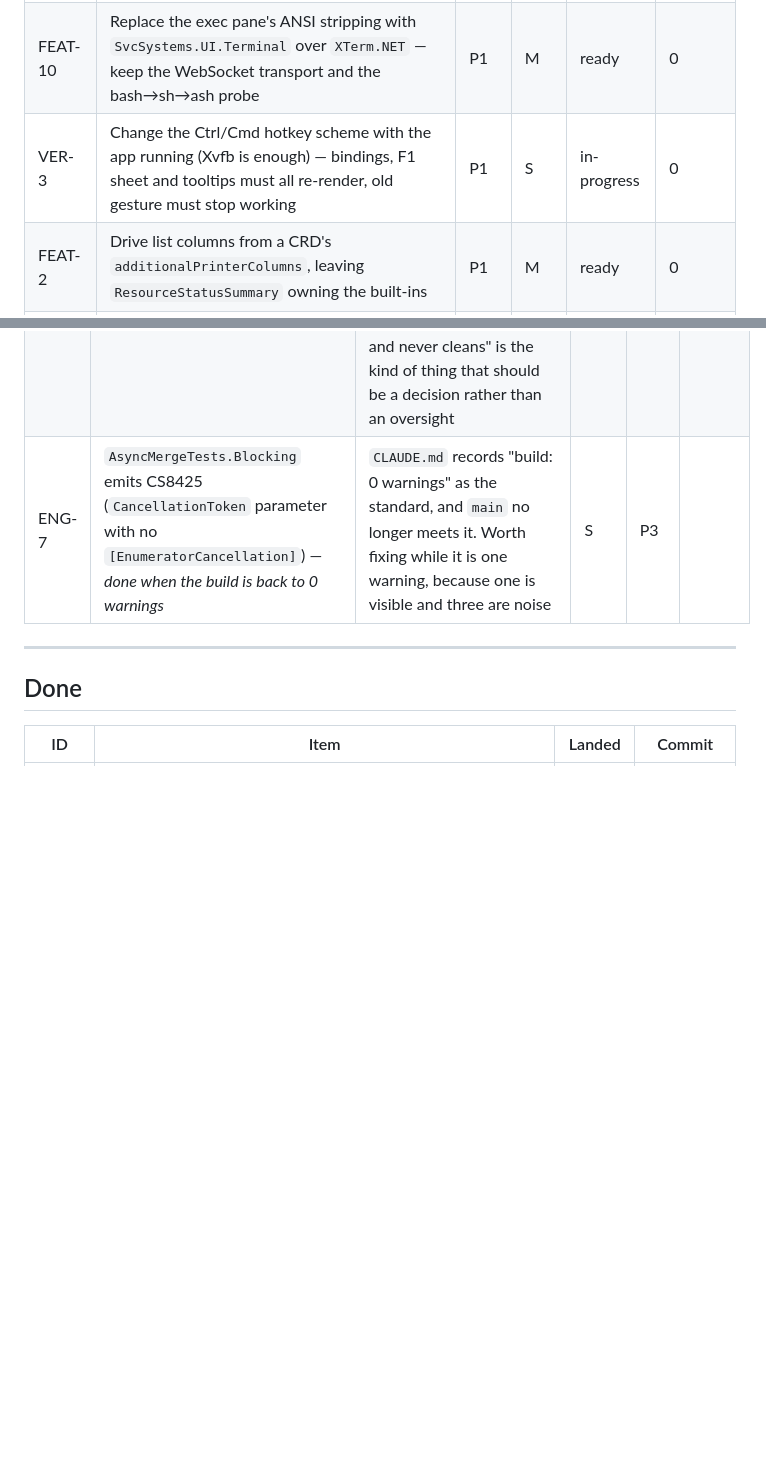
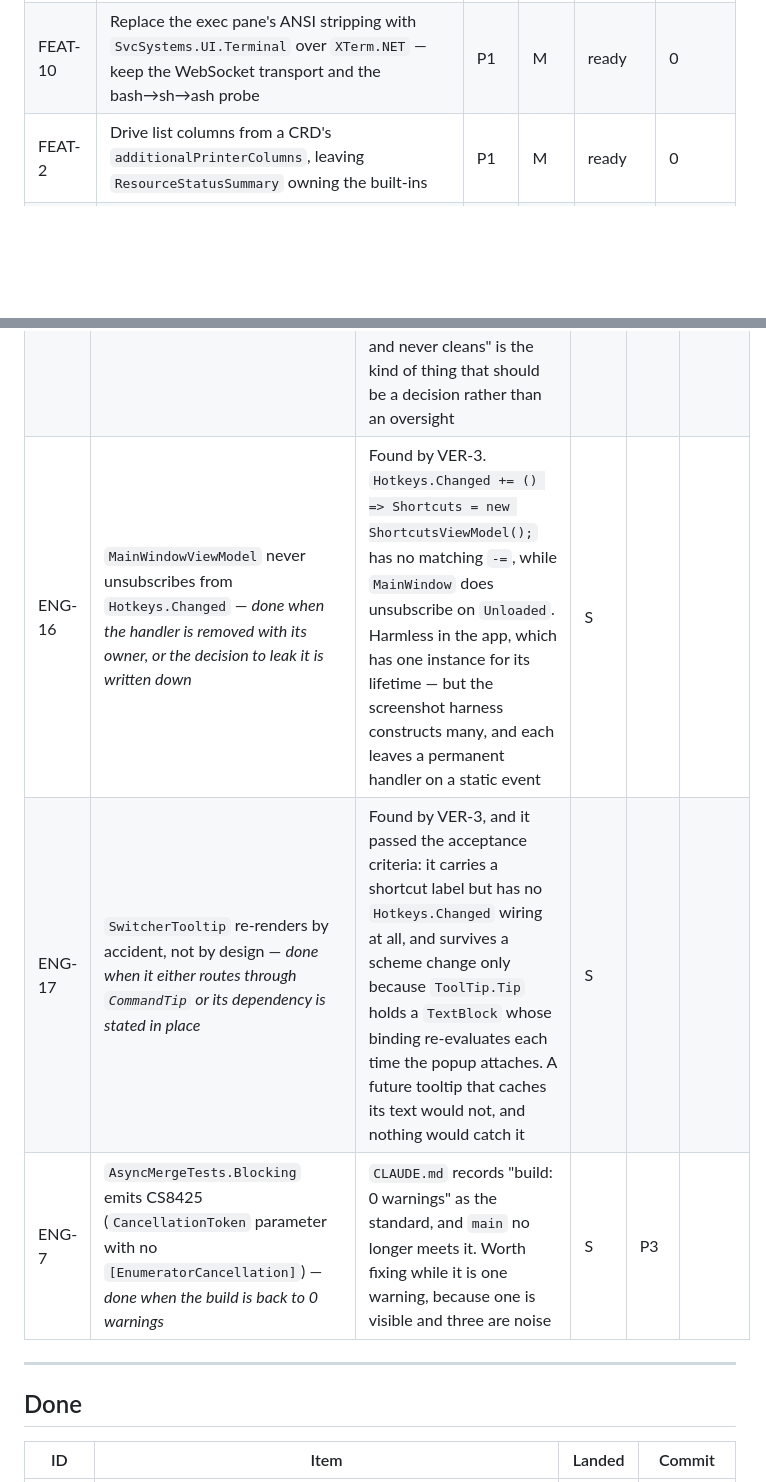
Before and after one commit to Shman4ik/kubeNimbus, a Markdown page: docs/BACKLOG.md, 2 parts joined by grey strips. Rendered like a GitHub page; blank space fills up the shorter version.

```diff
--- a/docs/BACKLOG.md
+++ b/docs/BACKLOG.md
@@ -40,7 +40,6 @@ rather than here.
 |---|---|---|---|---|---|
 | VER-1 | With VER-2's runners in place, confirm `linux-x64`, `linux-arm64` and `osx-arm64` actually start after the `WindowIcons.Apply` fix, and record the result in CLAUDE.md | P0 | S | blocked | 1 |
 | FEAT-10 | Replace the exec pane's ANSI stripping with `SvcSystems.UI.Terminal` over `XTerm.NET` — keep the WebSocket transport and the bash→sh→ash probe | P1 | M | ready | 0 |
-| VER-3 | Change the Ctrl/Cmd hotkey scheme with the app running (Xvfb is enough) — bindings, F1 sheet and tooltips must all re-render, old gesture must stop working | P1 | S | in-progress | 0 |
 | FEAT-2 | Drive list columns from a CRD's `additionalPrinterColumns`, leaving `ResourceStatusSummary` owning the built-ins | P1 | M | ready | 0 |
 | DIST-6 | Re-check the positioning against KubeUI and either confirm or rewrite CLAUDE.md's market paragraph — a `kn-researcher` job, not an implementer one | P1 | S | ready | 0 |
 | FEAT-3 | Tail logs across every pod of a Deployment/selector in one pane, colour-keyed by pod | P1 | L | ready | 0 |
@@ -163,6 +165,8 @@ adoption than anything in section B.
 | ENG-13 | Split `ClusterTabViewModel` (~1 900 lines) — *done when the filter/mirror machinery is a `partial` file or a collaborator, with the VER-5 suite still green against it* | Raised by the implementer as explicitly out of scope: doing it inside VER-5 would have muddied the break/revert demonstration that was the item's whole point. It is cheaper now than it has ever been, because the behaviour is pinned before the move rather than after | M | | |
 | ENG-14 | The demo tab's `PopulateDemoRows` has no test — *done when "the demo dataset produces the rows the demo is supposed to show" is asserted* | It writes to `Rows` like every other producer, so VER-5's invariant covers it, but nothing checks the dataset itself. This is the surface a Microsoft Store reviewer sees first, and its failure mode is a demo that silently shows less than it should | S | | |
 | ENG-15 | FEAT-16's context overlays are never pruned — *done when the `terminal/` directory cannot grow without bound, or the decision not to prune is written down with the size argument* | One `context-<hash>.kubeconfig` is written per context ever opened in a terminal and nothing removes them, including for contexts that no longer exist in any kubeconfig. Each is ~60 bytes, so this is tidiness rather than a leak — but "a directory the app writes to and never cleans" is the kind of thing that should be a decision rather than an oversight | S | | |
+| ENG-16 | `MainWindowViewModel` never unsubscribes from `Hotkeys.Changed` — *done when the handler is removed with its owner, or the decision to leak it is written down* | Found by VER-3. `Hotkeys.Changed += () => Shortcuts = new ShortcutsViewModel();` has no matching `-=`, while `MainWindow` does unsubscribe on `Unloaded`. Harmless in the app, which has one instance for its lifetime — but the screenshot harness constructs many, and each leaves a permanent handler on a static event | S | | |
+| ENG-17 | `SwitcherTooltip` re-renders by accident, not by design — *done when it either routes through `CommandTip` or its dependency is stated in place* | Found by VER-3, and it passed the acceptance criteria: it carries a shortcut label but has no `Hotkeys.Changed` wiring at all, and survives a scheme change only because `ToolTip.Tip` holds a `TextBlock` whose binding re-evaluates each time the popup attaches. A future tooltip that caches its text would not, and nothing would catch it | S | | |
 | ENG-7 | `AsyncMergeTests.Blocking` emits CS8425 (`CancellationToken` parameter with no `[EnumeratorCancellation]`) — *done when the build is back to 0 warnings* | `CLAUDE.md` records "build: 0 warnings" as the standard, and `main` no longer meets it. Worth fixing while it is one warning, because one is visible and three are noise | S | P3 | |
 
 ---
```
Also changed, not shown: other parts of docs/BACKLOG.md (+4 -0 lines).
